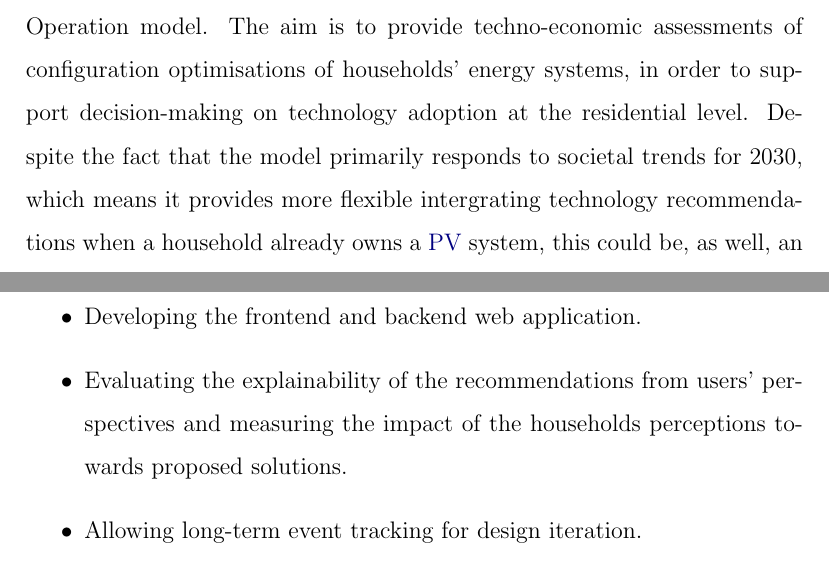
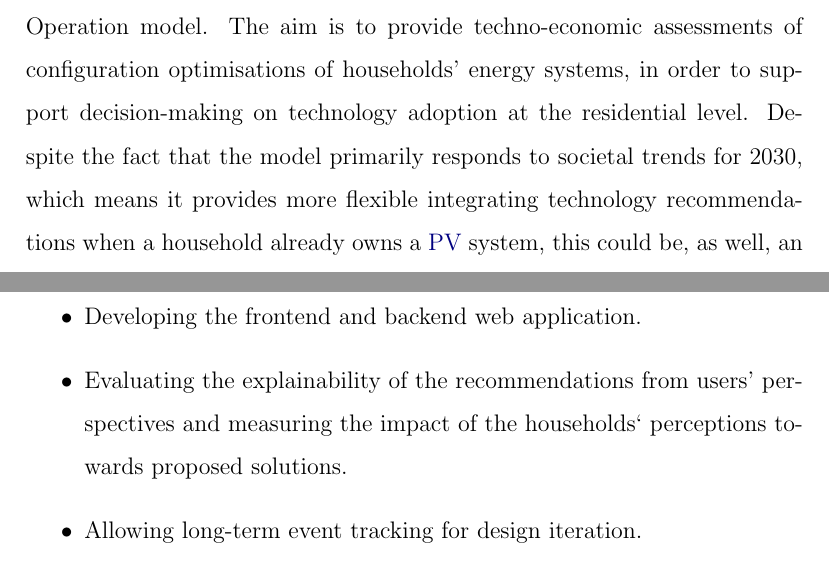
Before and after one commit to miaoyanwei/thesis, a LaTeX thesis (main.tex, which reads Chapters/01_Introduction.tex): two parts of pages 14 and 16 of 24, joined at a grey line, cut so that both start at the same text. Compiled offline with pdfLaTeX.

Commit message:
correct spelling

```diff
--- a/Chapters/01_Introduction.tex
+++ b/Chapters/01_Introduction.tex
@@ -172,7 +172,7 @@ The aim is to provide techno-economic assessments
 of configuration optimisations of households' energy systems,
 in order to support decision-making on technology adoption at the residential level.
 Despite the fact that the model primarily responds to societal trends for 2030,
-which means it provides more flexible intergrating technology recommendations when a household already owns a \gls{pv} system,
+which means it provides more flexible integrating technology recommendations when a household already owns a \gls{pv} system,
 this could be, as well, an opportunity to nudge the European households who currently rely on other energy resources
 to switch to renewable energy when feasible.
 This project can be used to
@@ -210,7 +210,7 @@ The following research objectives will aid in achieving the goal:
   \item Designing the web application with user-centred approaches.
   \item Using data visualisation techniques to ensure explainability of the recommendations.
   \item Developing the frontend and backend web application.
-  \item Evaluating the explainability of the recommendations from users' perspectives and measuring the impact of the households perceptions towards proposed solutions.
+  \item Evaluating the explainability of the recommendations from users' perspectives and measuring the impact of the households‘ perceptions towards proposed solutions.
   \item Allowing long-term event tracking for design iteration.
 \end{itemize}
 
```
Also changed, not shown: main.pdf, Chapters/01_Introduction.tex (4 more changed lines).
